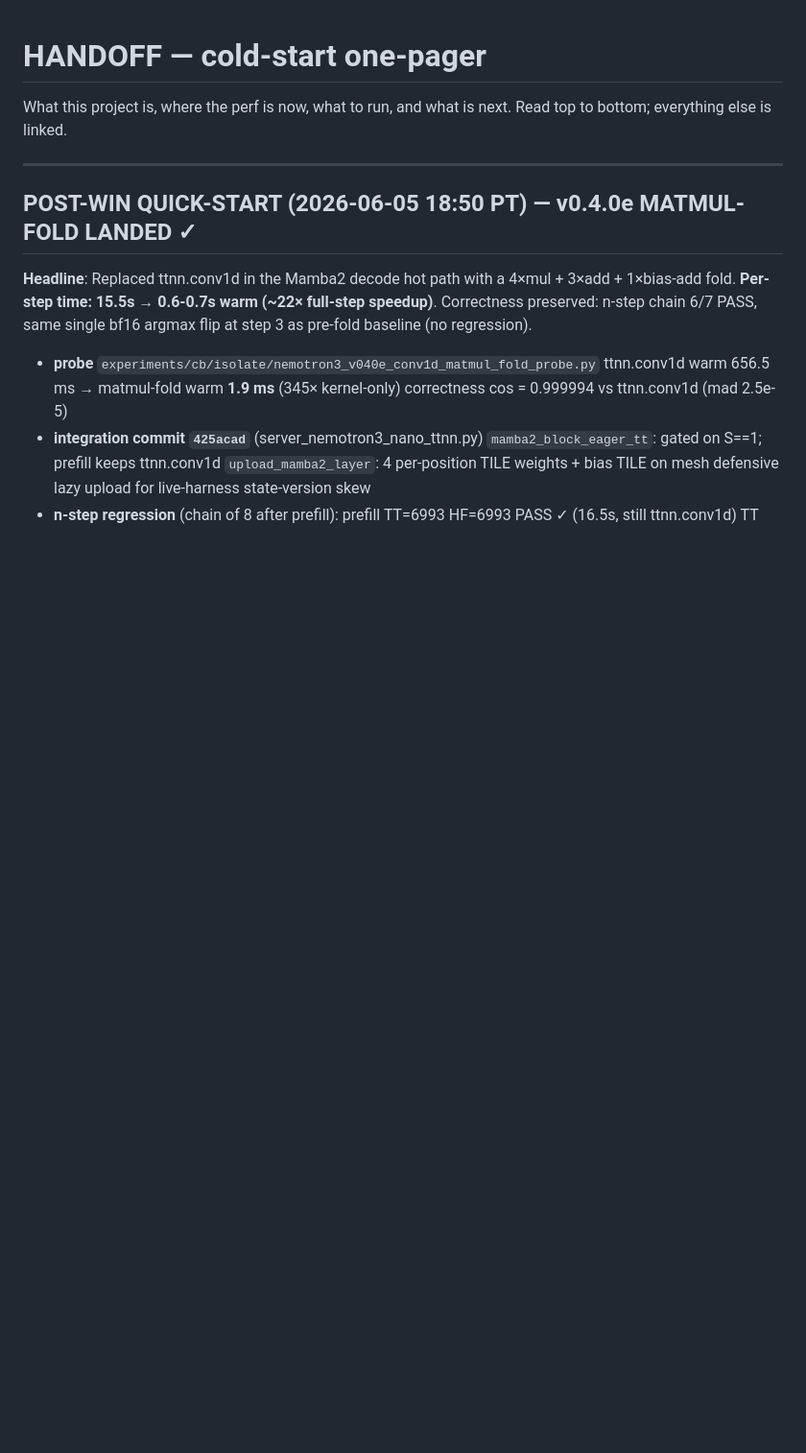
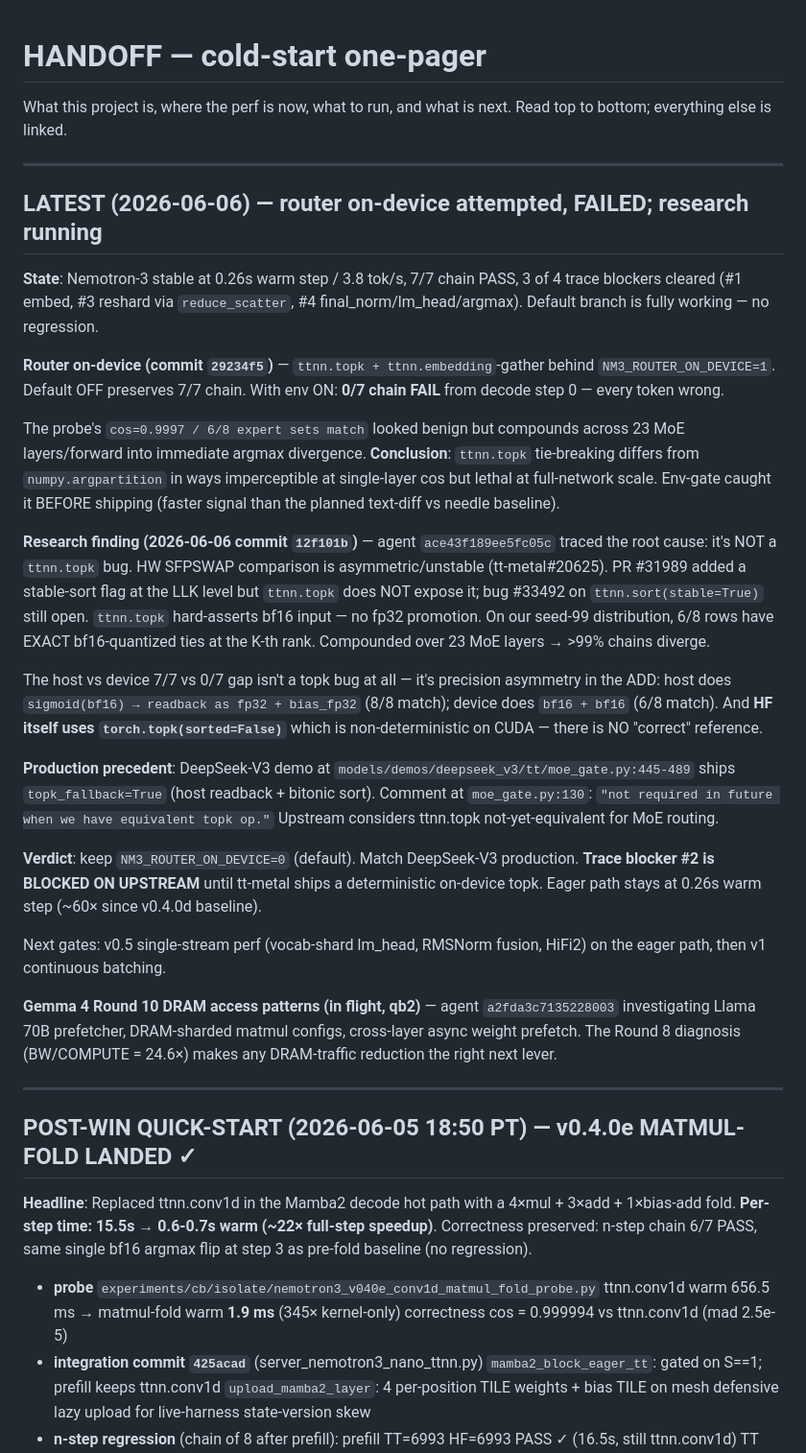
Before and after one commit to aweditya/tt-model-bringup, a Markdown page: HANDOFF.md, the part around the change. Shown at 96% size. GitHub-like rendering; blank space fills up the shorter version.

Commit message:
docs(mm7): HANDOFF + plan — topk research verdict (host fallback per DeepSeek-V3); trace blocked on upstream

```diff
--- a/HANDOFF.md
+++ b/HANDOFF.md
@@ -2,6 +2,62 @@
 
 What this project is, where the perf is now, what to run, and what is next.
 Read top to bottom; everything else is linked.
+
+---
+
+## LATEST (2026-06-06) — **router on-device attempted, FAILED; research running**
+
+**State**: Nemotron-3 stable at 0.26s warm step / 3.8 tok/s, 7/7 chain PASS,
+3 of 4 trace blockers cleared (#1 embed, #3 reshard via `reduce_scatter`,
+#4 final_norm/lm_head/argmax). Default branch is fully working — no
+regression.
+
+**Router on-device (commit `29234f5`)** — `ttnn.topk + ttnn.embedding`-gather
+behind `NM3_ROUTER_ON_DEVICE=1`. Default OFF preserves 7/7 chain. With
+env ON: **0/7 chain FAIL** from decode step 0 — every token wrong.
+
+The probe's `cos=0.9997 / 6/8 expert sets match` looked benign but
+compounds across 23 MoE layers/forward into immediate argmax
+divergence. **Conclusion**: `ttnn.topk` tie-breaking differs from
+`numpy.argpartition` in ways imperceptible at single-layer cos but
+lethal at full-network scale. Env-gate caught it BEFORE shipping
+(faster signal than the planned text-diff vs needle baseline).
+
+**Research finding (2026-06-06 commit `12f101b`)** — agent
+`ace43f189ee5fc05c` traced the root cause: it's NOT a `ttnn.topk` bug.
+HW SFPSWAP comparison is asymmetric/unstable (tt-metal#20625). PR
+#31989 added a stable-sort flag at the LLK level but `ttnn.topk` does
+NOT expose it; bug #33492 on `ttnn.sort(stable=True)` still open.
+`ttnn.topk` hard-asserts bf16 input — no fp32 promotion. On our
+seed-99 distribution, 6/8 rows have EXACT bf16-quantized ties at the
+K-th rank. Compounded over 23 MoE layers → >99% chains diverge.
+
+The host vs device 7/7 vs 0/7 gap isn't a topk bug at all — it's
+precision asymmetry in the ADD: host does `sigmoid(bf16) → readback
+as fp32 + bias_fp32` (8/8 match); device does `bf16 + bf16`
+(6/8 match). And **HF itself uses `torch.topk(sorted=False)`** which
+is non-deterministic on CUDA — there is NO "correct" reference.
+
+**Production precedent**: DeepSeek-V3 demo at
+`models/demos/deepseek_v3/tt/moe_gate.py:445-489` ships
+`topk_fallback=True` (host readback + bitonic sort). Comment at
+`moe_gate.py:130`: `"not required in future when we have equivalent
+topk op."` Upstream considers ttnn.topk not-yet-equivalent for MoE
+routing.
+
+**Verdict**: keep `NM3_ROUTER_ON_DEVICE=0` (default). Match
+DeepSeek-V3 production. **Trace blocker #2 is BLOCKED ON UPSTREAM**
+until tt-metal ships a deterministic on-device topk. Eager path
+stays at 0.26s warm step (~60× since v0.4.0d baseline).
+
+Next gates: v0.5 single-stream perf (vocab-shard lm_head, RMSNorm
+fusion, HiFi2) on the eager path, then v1 continuous batching.
+
+**Gemma 4 Round 10 DRAM access patterns (in flight, qb2)** — agent
+`a2fda3c7135228003` investigating Llama 70B prefetcher, DRAM-sharded
+matmul configs, cross-layer async weight prefetch. The Round 8
+diagnosis (BW/COMPUTE = 24.6×) makes any DRAM-traffic reduction the
+right next lever.
 
 ---
 
```
Also changed, not shown: research/nemotron3_nano_30b_a3b_bringup_plan.md (+2 -0 lines).
